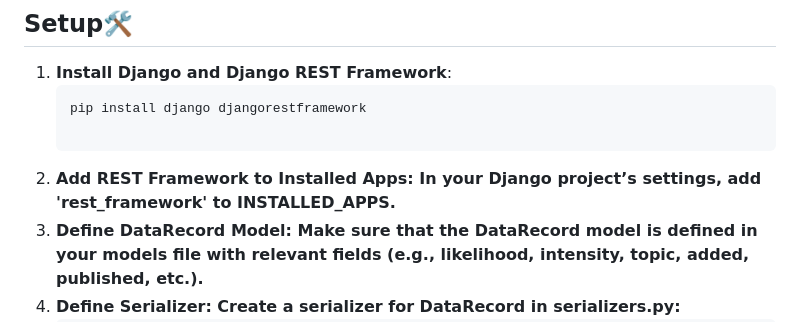
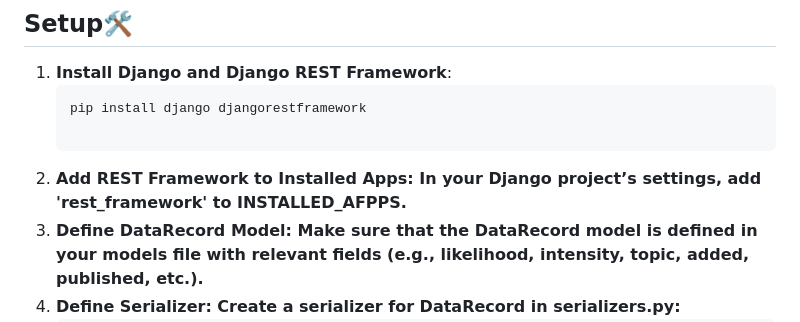
Before and after one commit to Nishantrde/data_visualizer, a Markdown page: README.md, the part around the change printed below. Drawn GitHub-style.

````diff
--- a/README.md
+++ b/README.md
@@ -8,7 +8,7 @@ The `DataExtractor` API is designed to retrieve data from the `DataRecord` model
    ```bash
    pip install django djangorestframework
 
-2. **Add REST Framework to Installed Apps: In your Django project’s settings, add 'rest_framework' to INSTALLED_APPS.**
+2. **Add REST Framework to Installed Apps: In your Django project’s settings, add 'rest_framework' to INSTALLED_AFPPS.**
 3. **Define DataRecord Model: Make sure that the DataRecord model is defined in your models file with relevant fields (e.g., likelihood, intensity, topic, added, published, etc.).**
 4. **Define Serializer: Create a serializer for DataRecord in serializers.py:**
     ```bash
````
Also changed, not shown: other parts of README.md (+1 -1 lines).
